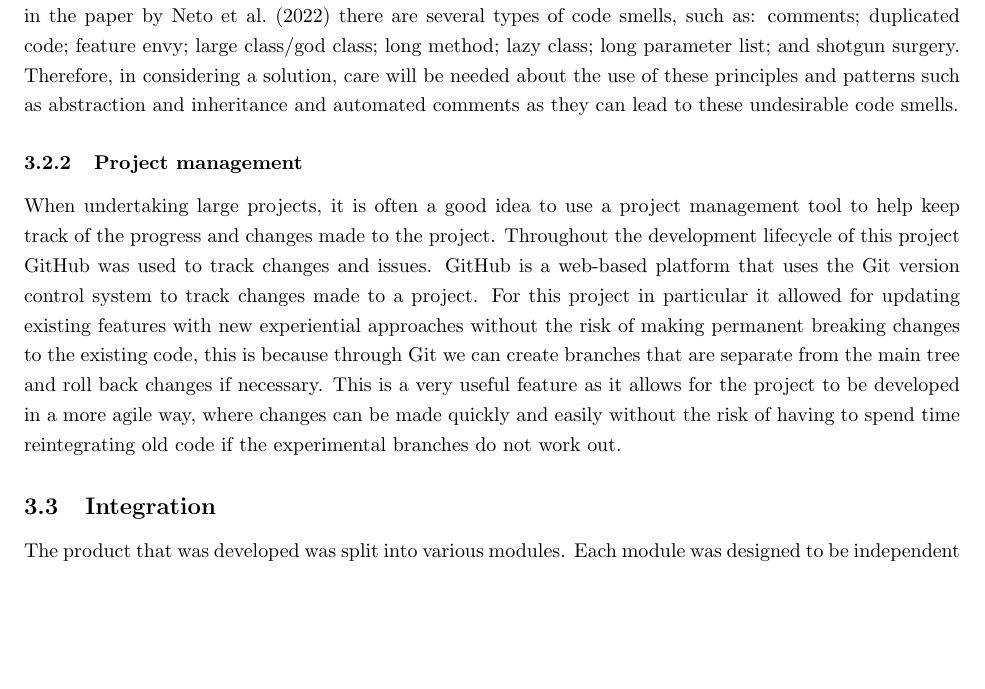
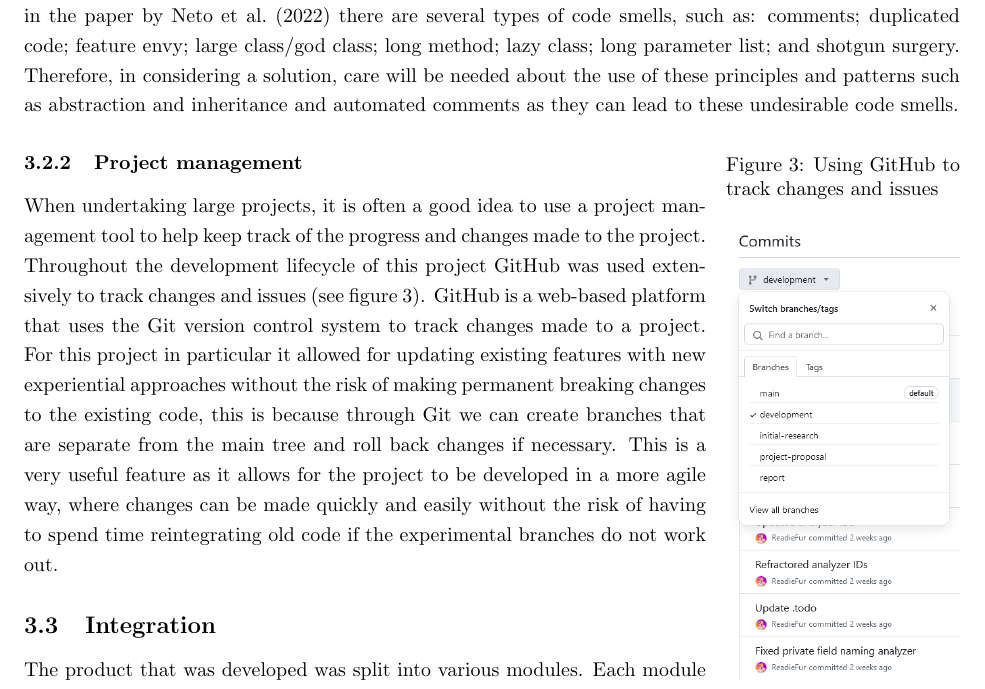
Before and after one commit to ReadieFur/SourceCodeQualityEnhancer-BEngSoftwareEngineeringDissertation-UniversityOfGreenwich, a LaTeX document (report/writeup/Main.tex, which reads report/writeup/Chapters/MainBody/DesignPhilosophy.tex): part of page 14 of 30, cut so that both start at the same text, the shorter picture padded with empty space. Compiled offline with pdfLaTeX.

Commit message:
Update report

```diff
--- a/report/writeup/Chapters/MainBody/DesignPhilosophy.tex
+++ b/report/writeup/Chapters/MainBody/DesignPhilosophy.tex
@@ -20,4 +20,13 @@ Ideally this project will want to make use of as many of these principles and pa
 However it is important that one doesn't abuse these abilities as they can lead to code smells which affect program comprehensibility \citep{8681007, ImpactOfAntipatterns}, maintainability \citep{8681007, ImpactOfAntipatterns2, CodeSmellsAndMaintainability} and testability \citep{8681007, TestCasesAndCodeQuality}. As indicated in the paper by \cite{10.1145/3555228.3555268} there are several types of code smells, such as: comments; duplicated code; feature envy; large class/god class; long method; lazy class; long parameter list; and shotgun surgery. Therefore, in considering a solution, care will be needed about the use of these principles and patterns such as abstraction and inheritance and automated comments as they can lead to these undesirable code smells.
 
 \subsubsection{Project management}
-When undertaking large projects, it is often a good idea to use a project management tool to help keep track of the progress and changes made to the project. Throughout the development lifecycle of this project GitHub was used to track changes and issues. GitHub is a web-based platform that uses the Git version control system to track changes made to a project. For this project in particular it allowed for updating existing features with new experiential approaches without the risk of making permanent breaking changes to the existing code, this is because through Git we can create branches that are separate from the main tree and roll back changes if necessary. This is a very useful feature as it allows for the project to be developed in a more agile way, where changes can be made quickly and easily without the risk of having to spend time reintegrating old code if the experimental branches do not work out.
+
+\begin{wrapfigure}{r}{0.25\textwidth}
+    \vspace{-35px}
+    \centering
+    \caption{Using GitHub to track changes and issues}
+    \label{fig:GitCommitHistory}
+    \includegraphics[width=0.25\textwidth]{Figures/GitHubCommitHistoryCropped.png}
+\end{wrapfigure}
+
+When undertaking large projects, it is often a good idea to use a project management tool to help keep track of the progress and changes made to the project. Throughout the development lifecycle of this project GitHub was used extensively to track changes and issues (see figure \ref{fig:GitCommitHistory}). GitHub is a web-based platform that uses the Git version control system to track changes made to a project. For this project in particular it allowed for updating existing features with new experiential approaches without the risk of making permanent breaking changes to the existing code, this is because through Git we can create branches that are separate from the main tree and roll back changes if necessary. This is a very useful feature as it allows for the project to be developed in a more agile way, where changes can be made quickly and easily without the risk of having to spend time reintegrating old code if the experimental branches do not work out.
```
Also changed, not shown: report/writeup/Chapters/ClosingChapters/Appendices.tex (+2 -2 lines), report/writeup/Figures/GitHubCommitHistory.png (added), report/writeup/Figures/GitHubCommitHistoryCropped.png (added), report/writeup/Main.pdf, 3 other files.
